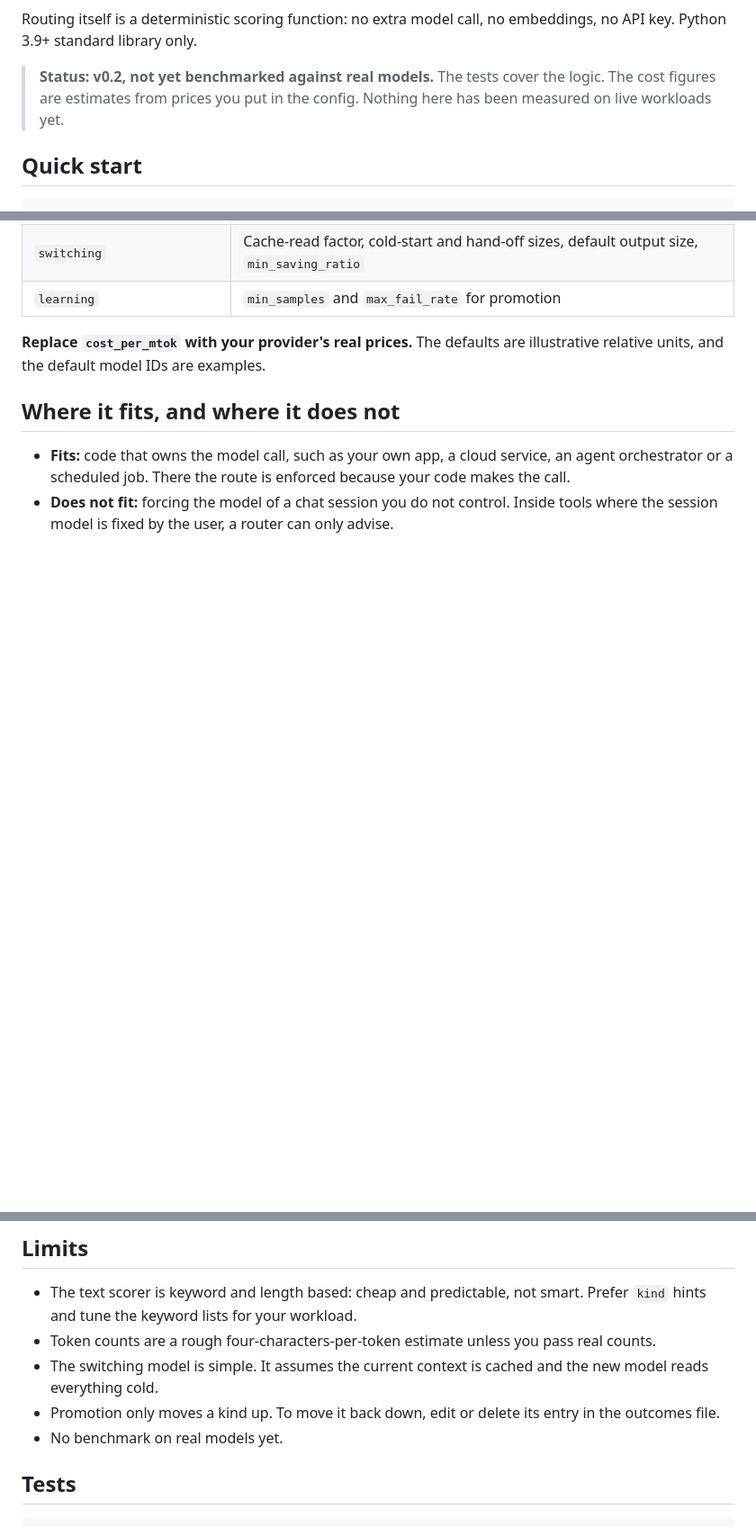
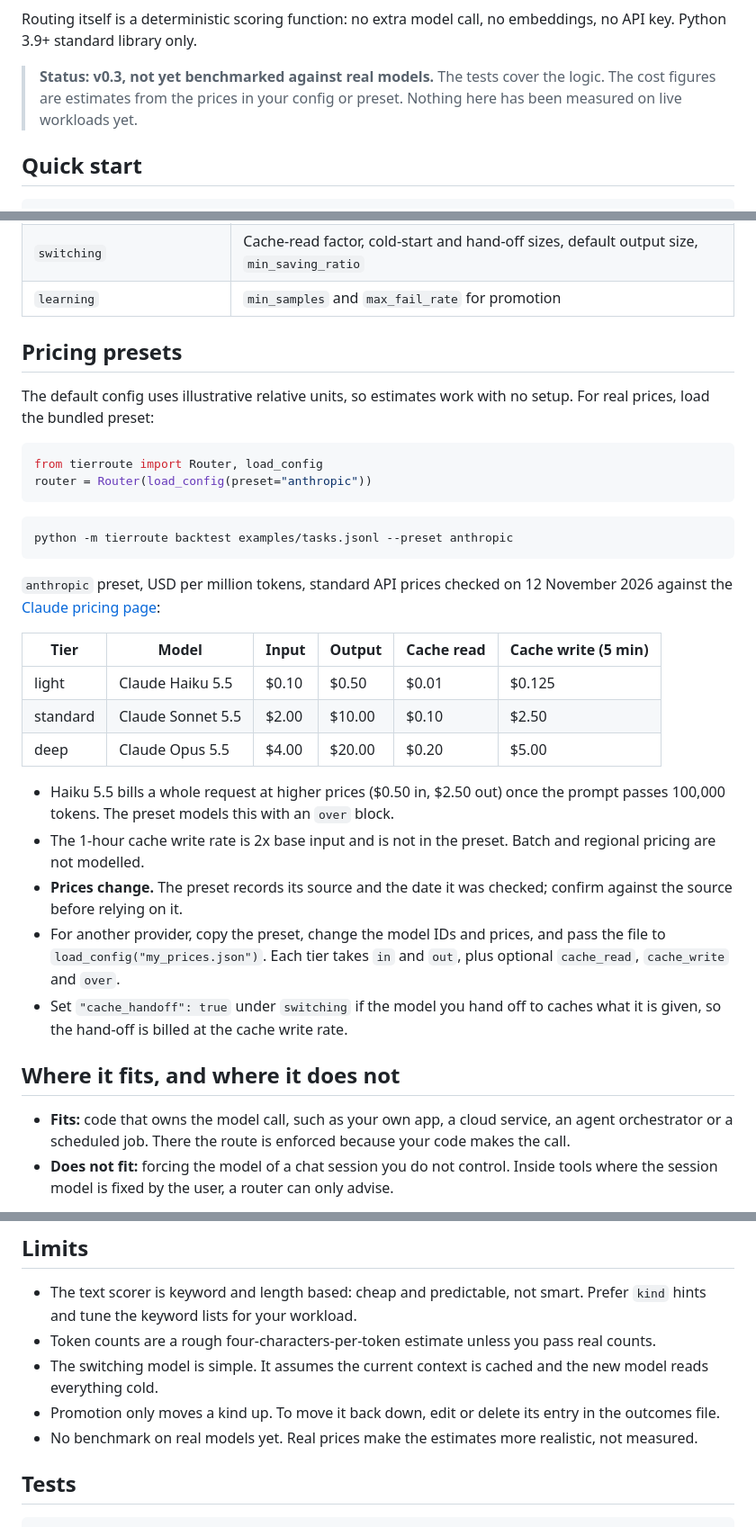
Before and after one commit to lele3479934747-sketch/tierroute, a Markdown page: README.md, 3 parts joined by grey strips. Shown at 90% size. Rendered like a GitHub page; blank space fills up the shorter version.

````diff
--- a/README.md
+++ b/README.md
@@ -12,6 +24,6 @@ Most routers compare list prices and stop there. tierroute adds the parts that d
 Routing itself is a deterministic scoring function: no extra model call, no embeddings, no API key. Python 3.9+ standard library only.
 
-> **Status: v0.2, not yet benchmarked against real models.** The tests cover the logic. The cost figures are estimates from prices you put in the config. Nothing here has been measured on live workloads yet.
+> **Status: v0.3, not yet benchmarked against real models.** The tests cover the logic. The cost figures are estimates from the prices in your config or preset. Nothing here has been measured on live workloads yet.
 
 ## Quick start
 
@@ -155,7 +167,32 @@ router = Router(load_config("my_routes.json"))
 | `switching` | Cache-read factor, cold-start and hand-off sizes, default output size, `min_saving_ratio` |
 | `learning` | `min_samples` and `max_fail_rate` for promotion |
 
-**Replace `cost_per_mtok` with your provider's real prices.** The defaults are illustrative relative units, and the default model IDs are examples.
+## Pricing presets
+
+The default config uses illustrative relative units, so estimates work with no setup. For real prices, load the bundled preset:
+
+```python
+from tierroute import Router, load_config
+router = Router(load_config(preset="anthropic"))
+```
+
+```bash
+python -m tierroute backtest examples/tasks.jsonl --preset anthropic
+```
+
+`anthropic` preset, USD per million tokens, standard API prices checked on 12 November 2026 against the [Claude pricing page](https://platform.claude.com/docs/en/about-claude/pricing):
+
+| Tier | Model | Input | Output | Cache read | Cache write (5 min) |
+|---|---|---|---|---|---|
+| light | Claude Haiku 5.5 | $0.10 | $0.50 | $0.01 | $0.125 |
+| standard | Claude Sonnet 5.5 | $2.00 | $10.00 | $0.10 | $2.50 |
+| deep | Claude Opus 5.5 | $4.00 | $20.00 | $0.20 | $5.00 |
+
+- Haiku 5.5 bills a whole request at higher prices ($0.50 in, $2.50 out) once the prompt passes 100,000 tokens. The preset models this with an `over` block.
+- The 1-hour cache write rate is 2x base input and is not in the preset. Batch and regional pricing are not modelled.
+- **Prices change.** The preset records its source and the date it was checked; confirm against the source before relying on it.
+- For another provider, copy the preset, change the model IDs and prices, and pass the file to `load_config("my_prices.json")`. Each tier takes `in` and `out`, plus optional `cache_read`, `cache_write` and `over`.
+- Set `"cache_handoff": true` under `switching` if the model you hand off to caches what it is given, so the hand-off is billed at the cache write rate.
 
 ## Where it fits, and where it does not
 
@@ -168,7 +205,7 @@ router = Router(load_config("my_routes.json"))
 - Token counts are a rough four-characters-per-token estimate unless you pass real counts.
 - The switching model is simple. It assumes the current context is cached and the new model reads everything cold.
 - Promotion only moves a kind up. To move it back down, edit or delete its entry in the outcomes file.
-- No benchmark on real models yet.
+- No benchmark on real models yet. Real prices make the estimates more realistic, not measured.
 
 ## Tests
 
````
Also changed, not shown: other parts of README.md (+12 -0 lines), media/tierroute-how-it-works.png (added), media/tierroute-switch-when-it-pays.png (added), 8 other files.
